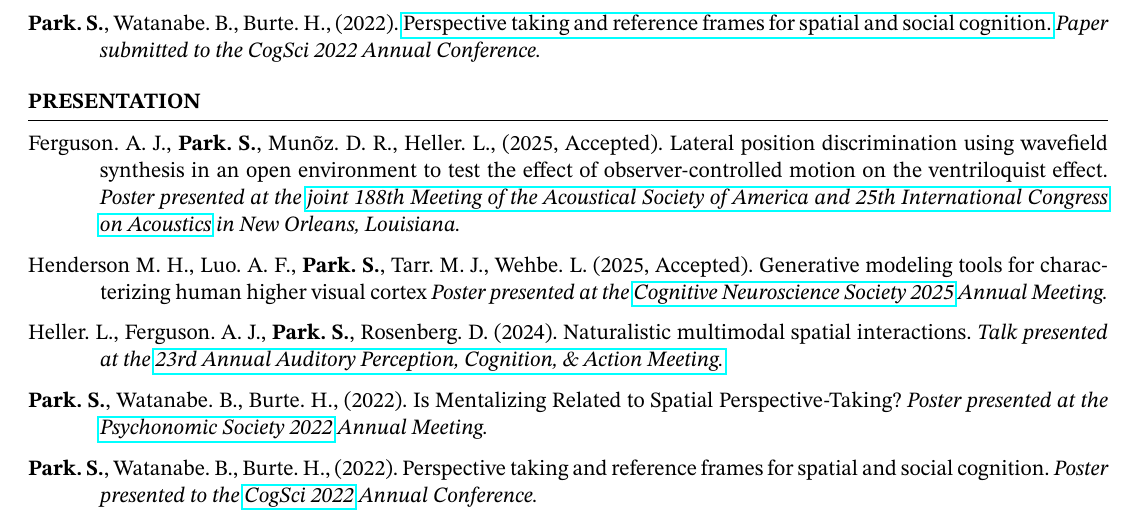
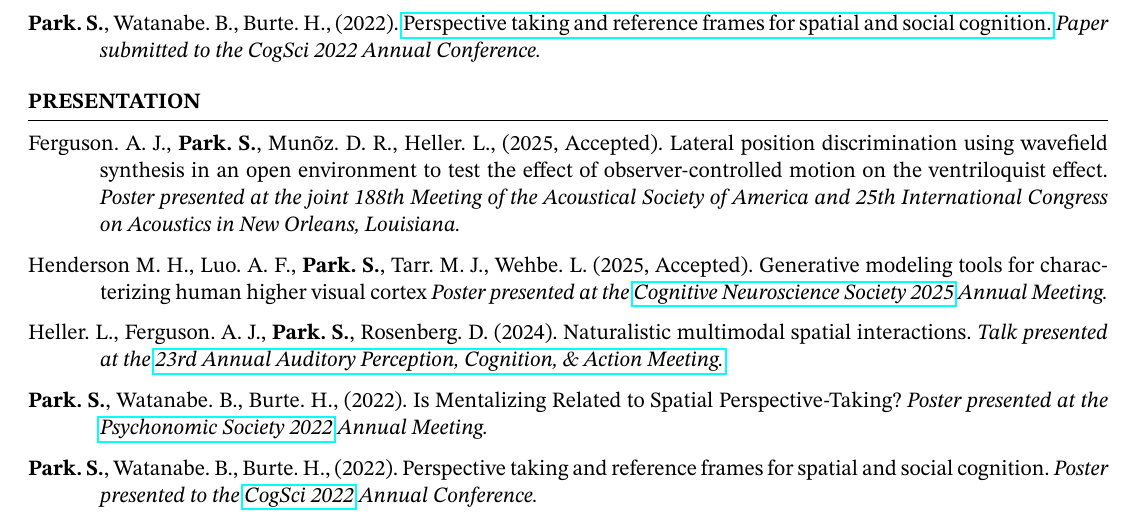
Before and after one commit to sjp117/resume, a LaTeX CV (park_resume.tex): part of page 2 of 3, cut so that both start at the same text. Compiled offline with pdfLaTeX.

Commit message:
fixed wrong link

```diff
--- a/park_resume.tex
+++ b/park_resume.tex
@@ -251,7 +251,7 @@
 
 		Ferguson. A. J., \textbf{Park. S.}, Mun\~oz. D. R., Heller. L., (2025, Accepted). \href{}{Lateral position discrimination using wavefield synthesis in an open environment to test the effect of observer-controlled motion on the ventriloquist effect.}
 		\em{Poster presented at the
-			\href{https://cognitivesciencesociety.org/cogsci-2022/}{joint 188th Meeting of the Acoustical Society of America and 25th International Congress on Acoustics} in New Orleans, Louisiana.}
+			\href{}{joint 188th Meeting of the Acoustical Society of America and 25th International Congress on Acoustics} in New Orleans, Louisiana.}
 
 	\end{hangingpar}
 
```
